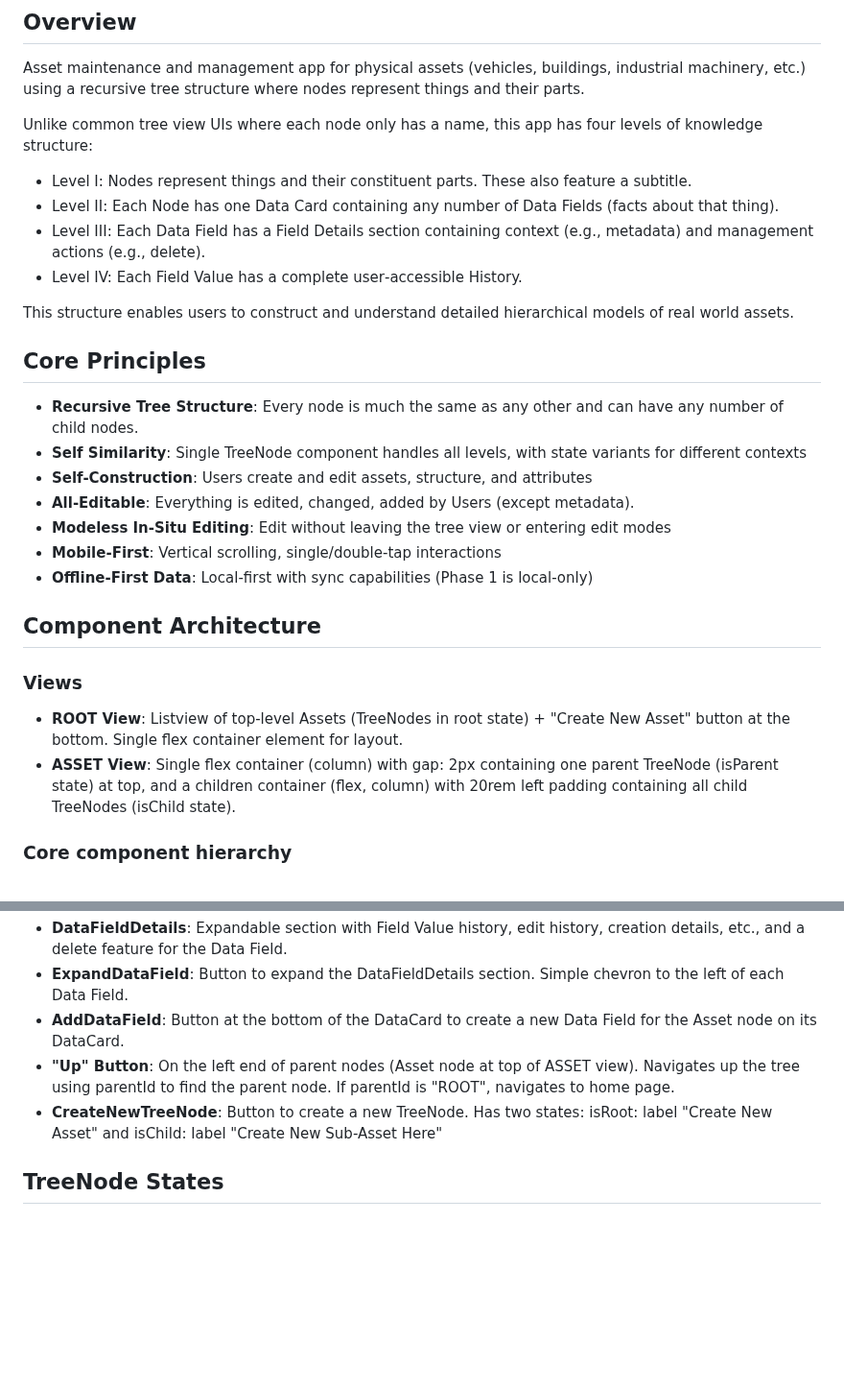
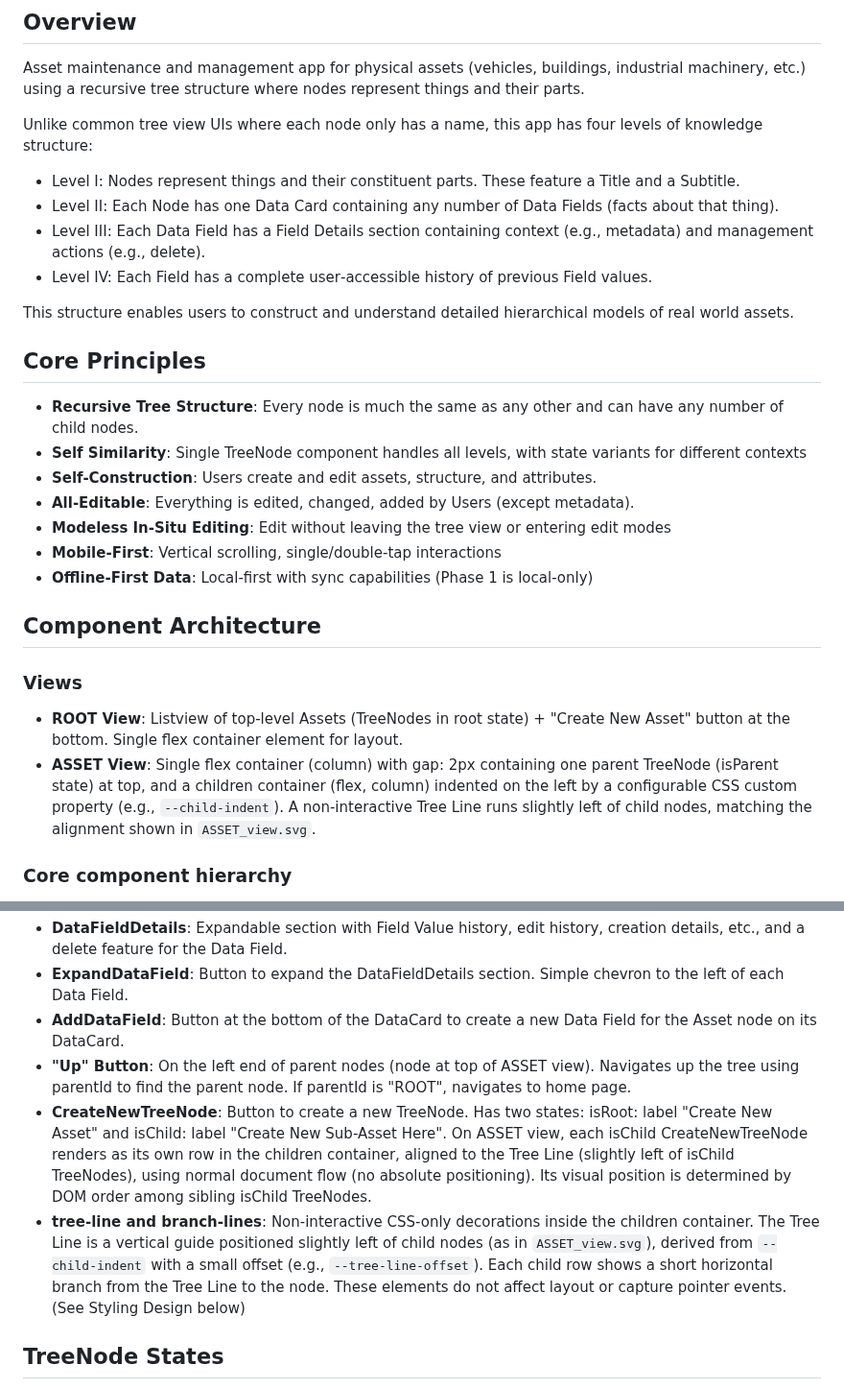
Before and after one commit to blarvin/complete-maintenance-management, a Markdown page: SPECIFICATION.md, 2 parts joined by grey strips. Shown at 96% size. GitHub-like rendering; blank space fills up the shorter version.

Commit message:
SPEC addresses isChild instances of CreateNewTreeNode and the tree-line and branch-line css elements.

```diff
--- a/SPECIFICATION.md
+++ b/SPECIFICATION.md
@@ -4,10 +4,10 @@
 Asset maintenance and management app for physical assets (vehicles, buildings, industrial machinery, etc.) using a recursive tree structure where nodes represent things and their parts.
 
 Unlike common tree view UIs where each node only has a name, this app has four levels of knowledge structure:
-- Level I: Nodes represent things and their constituent parts. These also feature a subtitle.
+- Level I: Nodes represent things and their constituent parts. These feature a Title and a Subtitle.
 - Level II: Each Node has one Data Card containing any number of Data Fields (facts about that thing).
 - Level III: Each Data Field has a Field Details section containing context (e.g., metadata) and management actions (e.g., delete).
-- Level IV: Each Field Value has a complete user‑accessible History.
+- Level IV: Each Field has a complete user‑accessible history of previous Field values.
 
 This structure enables users to construct and understand detailed hierarchical models of real world assets.
 
@@ -16,7 +16,7 @@ This structure enables users to construct and understand detailed hierarchical m
 ## Core Principles
 - **Recursive Tree Structure**: Every node is much the same as any other and can have any number of child nodes.
 - **Self Similarity**: Single TreeNode component handles all levels, with state variants for different contexts
-- **Self-Construction**: Users create and edit assets, structure, and attributes
+- **Self-Construction**: Users create and edit assets, structure, and attributes.
 - **All-Editable**: Everything is edited, changed, added by Users (except metadata).
 - **Modeless In-Situ Editing**: Edit without leaving the tree view or entering edit modes
 - **Mobile-First**: Vertical scrolling, single/double-tap interactions
@@ -26,7 +26,7 @@ This structure enables users to construct and understand detailed hierarchical m
 
 ### Views
 - **ROOT View**: Listview of top-level Assets (TreeNodes in root state) + "Create New Asset" button at the bottom. Single flex container element for layout.
-- **ASSET View**: Single flex container (column) with gap: 2px containing one parent TreeNode (isParent state) at top, and a children container (flex, column) with 20rem left padding containing all child TreeNodes (isChild state).
+- **ASSET View**: Single flex container (column) with gap: 2px containing one parent TreeNode (isParent state) at top, and a children container (flex, column) indented on the left by a configurable CSS custom property (e.g., `--child-indent`). A non-interactive Tree Line runs slightly left of child nodes, matching the alignment shown in `ASSET_view.svg`.
 
 ### Core component hierarchy
 - **TreeNode**: Main component with NodeTitle, NodeSubtitle, DataCard, CardExpandButton. Should appear as a horizontal row with two nested rows (NodeTitle and NodeSubtitle components), optimized for vertical scrolling lists.
@@ -38,8 +38,9 @@ This structure enables users to construct and understand detailed hierarchical m
 - **DataFieldDetails**: Expandable section with Field Value history, edit history, creation details, etc., and a delete feature for the Data Field.
 - **ExpandDataField**: Button to expand the DataFieldDetails section. Simple chevron to the left of each Data Field.
 - **AddDataField**: Button at the bottom of the DataCard to create a new Data Field for the Asset node on its DataCard.
-- **"Up" Button**: On the left end of parent nodes (Asset node at top of ASSET view). Navigates up the tree using parentId to find the parent node. If parentId is "ROOT", navigates to home page.
-- **CreateNewTreeNode**: Button to create a new TreeNode. Has two states: isRoot: label "Create New Asset" and isChild: label "Create New Sub-Asset Here"
+- **"Up" Button**: On the left end of parent nodes (node at top of ASSET view). Navigates up the tree using parentId to find the parent node. If parentId is "ROOT", navigates to home page.
+- **CreateNewTreeNode**: Button to create a new TreeNode. Has two states: isRoot: label "Create New Asset" and isChild: label "Create New Sub-Asset Here". On ASSET view, each isChild CreateNewTreeNode renders as its own row in the children container, aligned to the Tree Line (slightly left of isChild TreeNodes), using normal document flow (no absolute positioning). Its visual position is determined by DOM order among sibling isChild TreeNodes.
+- **tree-line and branch-lines**: Non-interactive CSS-only decorations inside the children container. The Tree Line is a vertical guide positioned slightly left of child nodes (as in `ASSET_view.svg`), derived from `--child-indent` with a small offset (e.g., `--tree-line-offset`). Each child row shows a short horizontal branch from the Tree Line to the node. These elements do not affect layout or capture pointer events. (See Styling Design below)
 
 ## TreeNode States
 - **isRoot**: Top-level nodes on ROOT view. Full width, no children shown, no "Up" button, abbreviated DataCard (first 6 DataFields, or all if fewer than 6). All TreeNodes are in this state at ROOT view.
```
